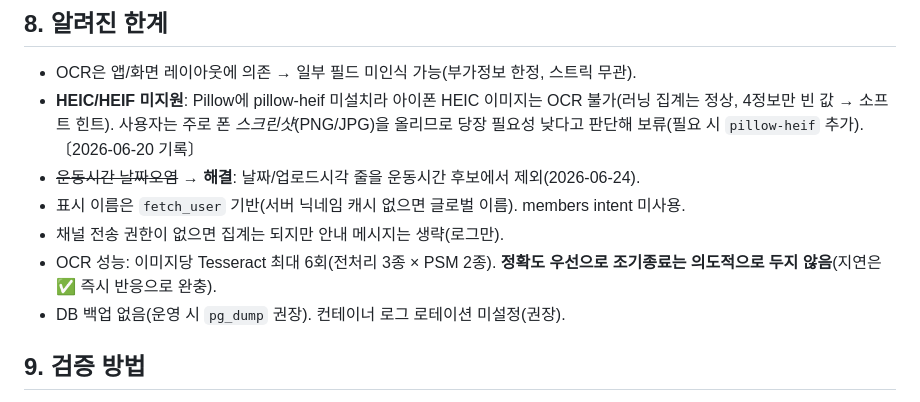
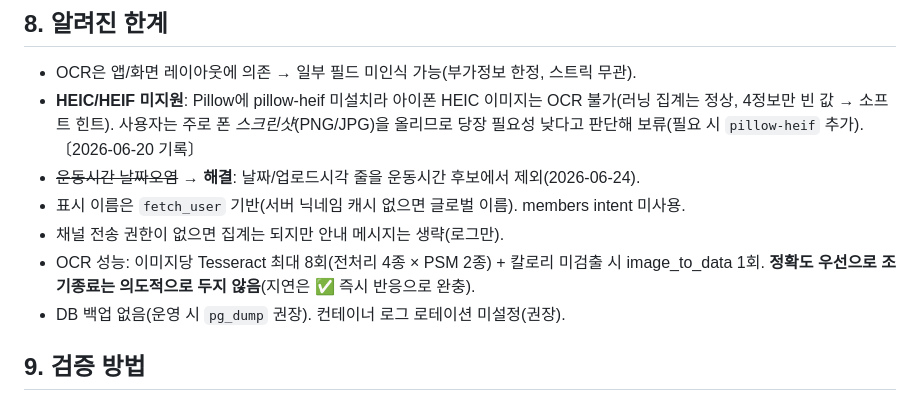
Before and after one commit to Elena-Jung/running-streak, a Markdown page: DESIGN.md, the part around the change. Rendered like a GitHub page.

Commit message:
docs: OCR 패스 수 갱신(4종×2=8회)
Co-Authored-By: Claude Opus 4.8 <noreply@anthropic.com>

```diff
--- a/DESIGN.md
+++ b/DESIGN.md
@@ -125,7 +125,7 @@
 - ~~운동시간 날짜오염~~ → **해결**: 날짜/업로드시각 줄을 운동시간 후보에서 제외(2026-06-24).
 - 표시 이름은 `fetch_user` 기반(서버 닉네임 캐시 없으면 글로벌 이름). members intent 미사용.
 - 채널 전송 권한이 없으면 집계는 되지만 안내 메시지는 생략(로그만).
-- OCR 성능: 이미지당 Tesseract 최대 6회(전처리 3종 × PSM 2종). **정확도 우선으로 조기종료는 의도적으로 두지 않음**(지연은 ✅ 즉시 반응으로 완충).
+- OCR 성능: 이미지당 Tesseract 최대 8회(전처리 4종 × PSM 2종) + 칼로리 미검출 시 image_to_data 1회. **정확도 우선으로 조기종료는 의도적으로 두지 않음**(지연은 ✅ 즉시 반응으로 완충).
 - DB 백업 없음(운영 시 `pg_dump` 권장). 컨테이너 로그 로테이션 미설정(권장).
 
 ## 9. 검증 방법
```
